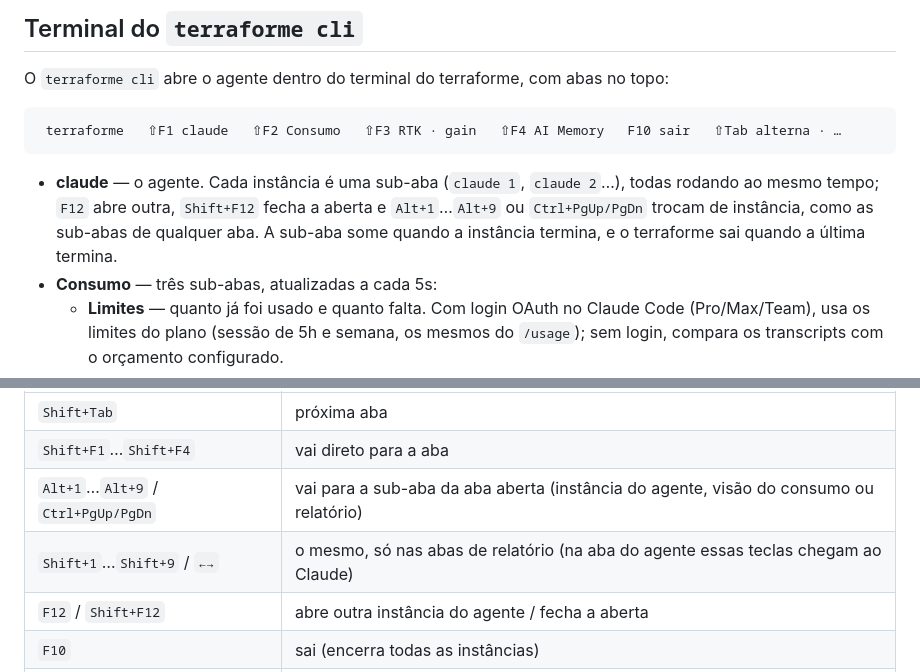
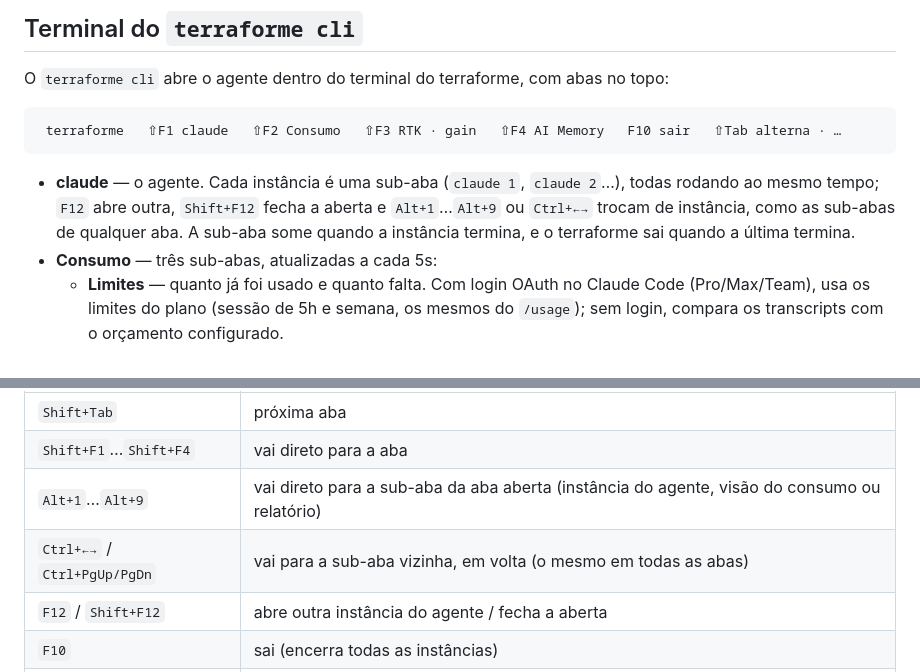
Before and after one commit to Augustowtg/terraforme, a Markdown page: docs/guia.md, 2 parts joined by grey strips. GitHub-like rendering.

Commit message:
docs: document the standard sub-tab shortcuts
Co-Authored-By: Claude Haiku 5.5 <noreply@anthropic.com>

````diff
--- a/docs/guia.md
+++ b/docs/guia.md
@@ -78,9 +78,9 @@ O `terraforme cli` abre o agente dentro do terminal do terraforme, com abas no t
 ```
 
 - **claude** — o agente. Cada instância é uma sub-aba (`claude 1`, `claude 2`…), todas rodando ao
-  mesmo tempo; `F12` abre outra, `Shift+F12` fecha a aberta e `Alt+1`…`Alt+9` ou `Ctrl+PgUp/PgDn`
-  trocam de instância, como as sub-abas de qualquer aba. A sub-aba some quando a instância termina, e o terraforme sai quando a última
-  termina.
+  mesmo tempo; `F12` abre outra, `Shift+F12` fecha a aberta e `Alt+1`…`Alt+9` ou `Ctrl+←→`
+  trocam de instância, como as sub-abas de qualquer aba. A sub-aba some quando a instância termina,
+  e o terraforme sai quando a última termina.
 - **Consumo** — três sub-abas, atualizadas a cada 5s:
   - **Limites** — quanto já foi usado e quanto falta. Com login OAuth no Claude Code
     (Pro/Max/Team), usa os limites do plano (sessão de 5h e semana, os mesmos do `/usage`); sem
@@ -96,8 +96,8 @@ O `terraforme cli` abre o agente dentro do terminal do terraforme, com abas no t
 | --- | --- |
 | `Shift+Tab` | próxima aba |
 | `Shift+F1`…`Shift+F4` | vai direto para a aba |
-| `Alt+1`…`Alt+9` / `Ctrl+PgUp/PgDn` | vai para a sub-aba da aba aberta (instância do agente, visão do consumo ou relatório) |
-| `Shift+1`…`Shift+9` / `←→` | o mesmo, só nas abas de relatório (na aba do agente essas teclas chegam ao Claude) |
+| `Alt+1`…`Alt+9` | vai direto para a sub-aba da aba aberta (instância do agente, visão do consumo ou relatório) |
+| `Ctrl+←→` / `Ctrl+PgUp/PgDn` | vai para a sub-aba vizinha, em volta (o mesmo em todas as abas) |
 | `F12` / `Shift+F12` | abre outra instância do agente / fecha a aberta |
 | `F10` | sai (encerra todas as instâncias) |
 | `Shift+PgUp/PgDn` | rola o histórico do agente |
````
Also changed, not shown: CLAUDE.md (+1 -1 lines).
